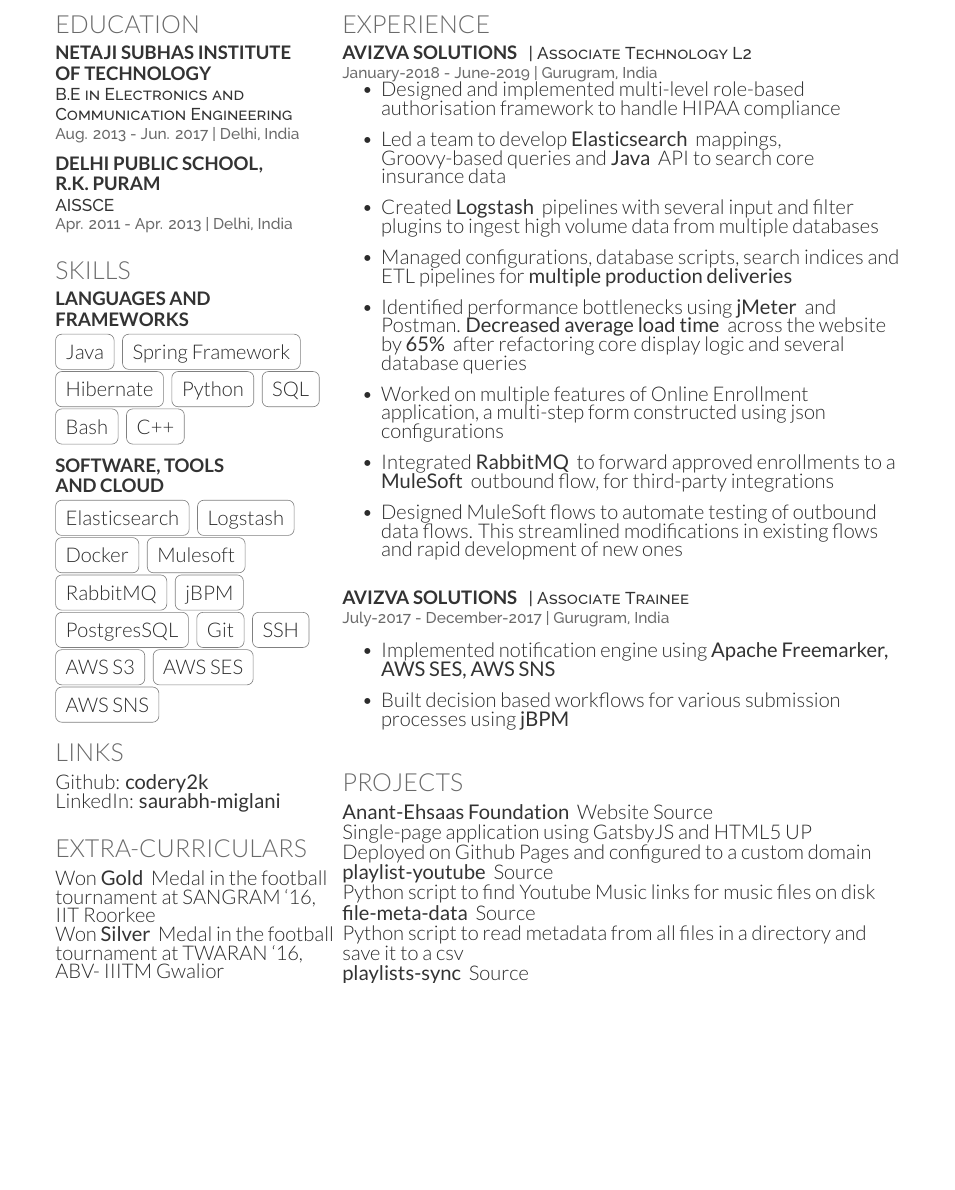
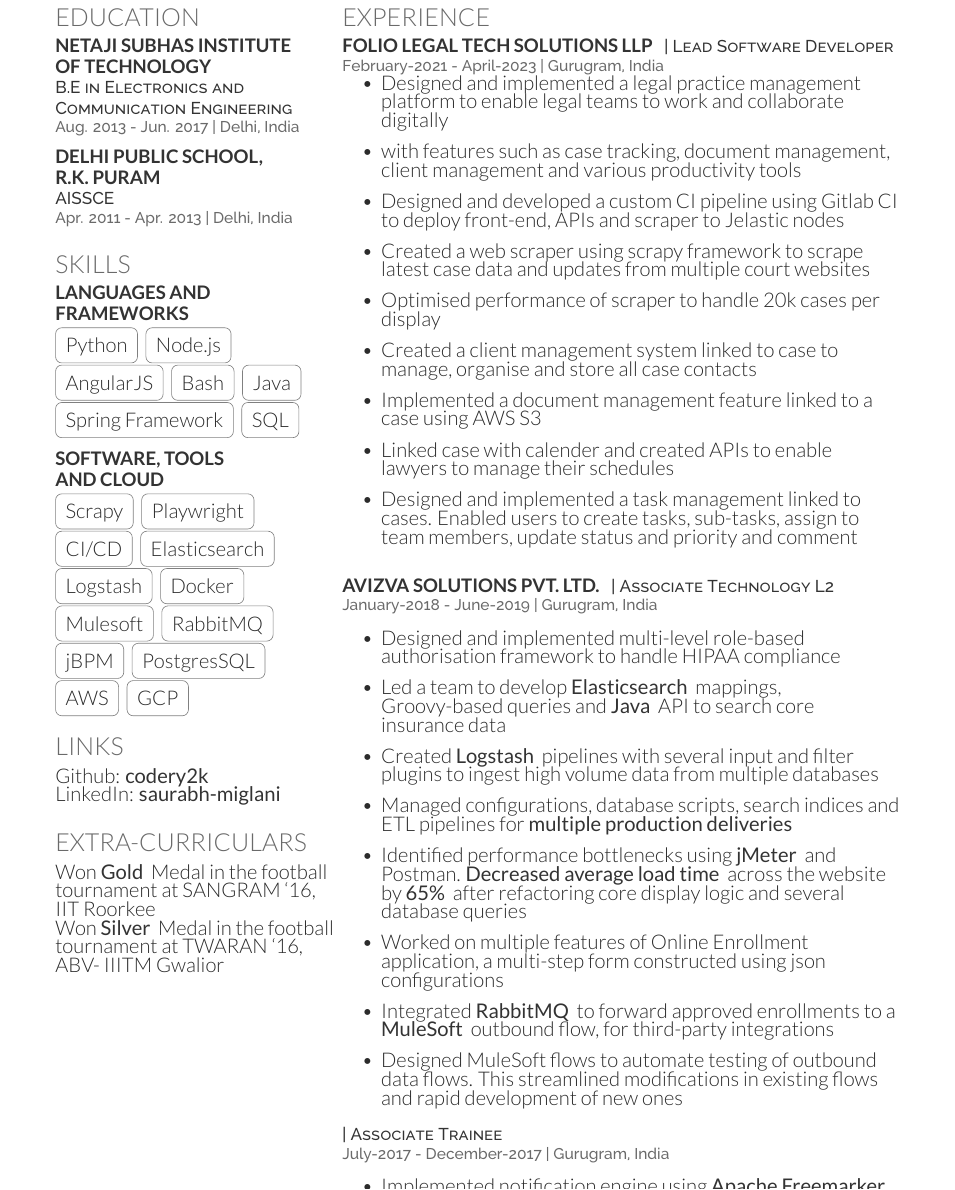
Before and after one commit to codery2k/resume, a LaTeX CV (resume.tex): part of the page before the commit and part of page 2 of 2 after it, cut so that both start at the same text, the shorter picture padded with empty space. Compiled offline with XeLaTeX.

Commit message:
update for the past two years

```diff
--- a/resume.tex
+++ b/resume.tex
@@ -69,18 +69,22 @@
 \section{Skills}
 \subsection{Languages and}
 \subsection{Frameworks}
+\cvtag{Python}
+\cvtag{Node.js}
+\cvtag{AngularJS}
+\cvtag{Bash}
 \cvtag{Java}
 \cvtag{Spring Framework}
-\cvtag{Hibernate}
-\cvtag{Python}
 \cvtag{SQL}
-\cvtag{Bash}
-\cvtag{C++}
+
 
 \sectionsep
 
 \subsection{Software, Tools}
 \subsection{and Cloud}
+\cvtag{Scrapy}
+\cvtag{Playwright}
+\cvtag{CI/CD}
 \cvtag{Elasticsearch}
 \cvtag{Logstash}
 \cvtag{Docker}
@@ -88,11 +92,12 @@
 \cvtag{RabbitMQ}
 \cvtag{jBPM}
 \cvtag{PostgresSQL}
-\cvtag{Git}
-\cvtag{SSH}
-\cvtag{AWS S3}
-\cvtag{AWS SES}
-\cvtag{AWS SNS}
+% \cvtag{Git}
+% \cvtag{SSH}
+\cvtag{AWS}
+\cvtag{GCP}
+% \cvtag{AWS SES}
+% \cvtag{AWS SNS}
 \sectionsep
 
 %%%%%%%%%%%%%%%%%%%%%%%%%%%%%%%%%%%%%%
@@ -128,7 +133,23 @@
 
 \section{Experience}
 
-\runsubsection{Avizva Solutions}
+\runsubsection{Folio Legal Tech Solutions LLP}
+\descript{ | Lead Software Developer}
+\location{February-2021 - April-2023 | Gurugram, India}
+\begin{itemize}
+    \item Designed and implemented a legal practice management platform to enable legal teams to work and collaborate digitally
+    \item with features such as case tracking, document management, client management and various productivity tools
+    \item Designed and developed a custom CI pipeline using Gitlab CI to deploy front-end, APIs and scraper to Jelastic nodes
+    \item Created a web scraper using scrapy framework to scrape latest case data and updates from multiple court websites
+    \item Optimised performance of scraper to handle 20k cases per display
+    \item Created a client management system linked to case to manage, organise and store all case contacts
+    \item Implemented a document management feature linked to a case using AWS S3
+    \item Linked case with calender and created APIs to enable lawyers to manage their schedules
+    \item Designed and implemented a task management linked to cases. Enabled users to create tasks, sub-tasks, assign to team members, update status and priority and comment
+\end{itemize}
+\sectionsep
+
+\runsubsection{Avizva Solutions Pvt. Ltd.}
 \descript{ | Associate Technology L2}
 \location{January-2018 - June-2019 | Gurugram, India}
 \begin{itemize}
@@ -141,19 +162,24 @@
     \item Integrated \custombold{RabbitMQ} to forward approved enrollments to a \custombold{MuleSoft} outbound flow, for third-party integrations
     \item Designed MuleSoft flows to automate testing of outbound data flows. This streamlined modifications in existing flows and rapid development of new ones
 \end{itemize}
-\sectionsep
-
-
-
-\runsubsection{Avizva Solutions}
 \descript{ | Associate Trainee}
 \location{July-2017 - December-2017 | Gurugram, India}
 \begin{itemize}
     \item Implemented notification engine using \custombold{Apache Freemarker, AWS SES, AWS SNS}
     \item Built decision based workflows for various submission processes using \custombold{jBPM}
 \end{itemize}
+\sectionsep
 
-\sectionsep
+
+
+% \runsubsection{Avizva Solutions}
+% \descript{ | Associate Trainee}
+% \location{July-2017 - December-2017 | Gurugram, India}
+% \begin{itemize}
+%     \item Implemented notification engine using \custombold{Apache Freemarker, AWS SES, AWS SNS}
+%     \item Built decision based workflows for various submission processes using \custombold{jBPM}
+% \end{itemize}
+% \sectionsep
 
 %%%%%%%%%%%%%%%%%%%%%%%%%%%%%%%%%%%%%%
 %     PROJECTS
```
